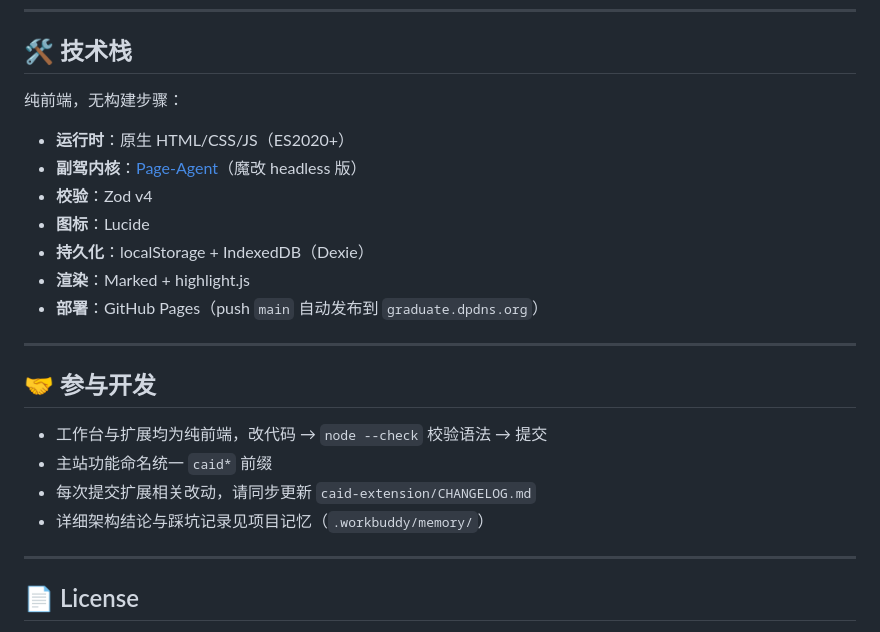
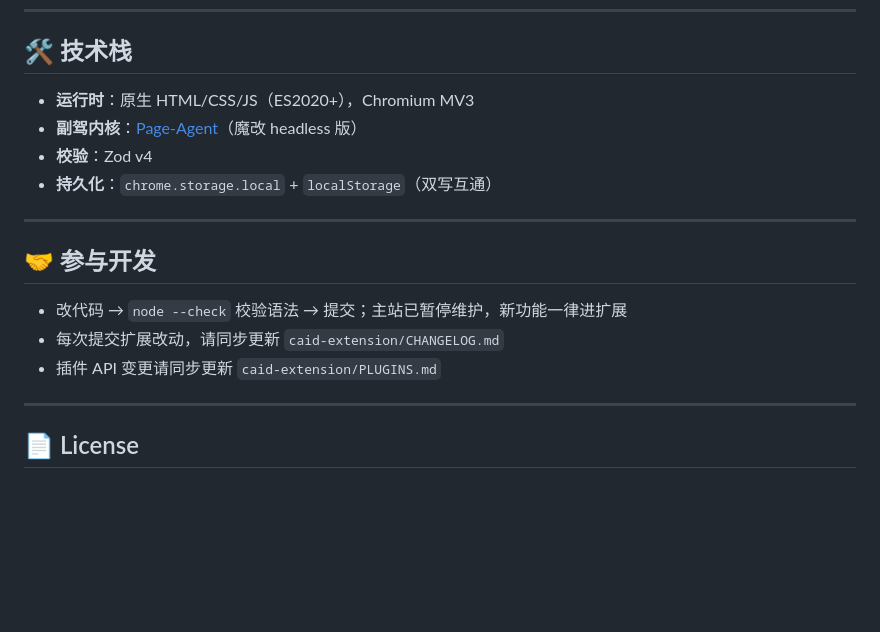
Before and after one commit to CqwqY/CAID, a Markdown page: README.md, the part around one of its changes. Drawn GitHub-style; blank space fills up the shorter version.

```diff
--- a/README.md
+++ b/README.md
@@ -125,24 +158,18 @@ python -m http.server 8000
 
 ## 🛠️ 技术栈
 
-纯前端，无构建步骤：
-
-- **运行时**：原生 HTML/CSS/JS（ES2020+）
+- **运行时**：原生 HTML/CSS/JS（ES2020+），Chromium MV3
 - **副驾内核**：[Page-Agent](https://github.com/xing1/Page-Agent)（魔改 headless 版）
 - **校验**：Zod v4
-- **图标**：Lucide
-- **持久化**：localStorage + IndexedDB（Dexie）
-- **渲染**：Marked + highlight.js
-- **部署**：GitHub Pages（push `main` 自动发布到 `graduate.dpdns.org`）
+- **持久化**：`chrome.storage.local` + `localStorage`（双写互通）
 
 ---
 
 ## 🤝 参与开发
 
-- 工作台与扩展均为纯前端，改代码 → `node --check` 校验语法 → 提交
-- 主站功能命名统一 `caid*` 前缀
-- 每次提交扩展相关改动，请同步更新 `caid-extension/CHANGELOG.md`
-- 详细架构结论与踩坑记录见项目记忆（`.workbuddy/memory/`）
+- 改代码 → `node --check` 校验语法 → 提交；主站已暂停维护，新功能一律进扩展
+- 每次提交扩展改动，请同步更新 `caid-extension/CHANGELOG.md`
+- 插件 API 变更请同步更新 `caid-extension/PLUGINS.md`
 
 ---
 
```
Also changed, not shown: other parts of README.md (+96 -63 lines).
